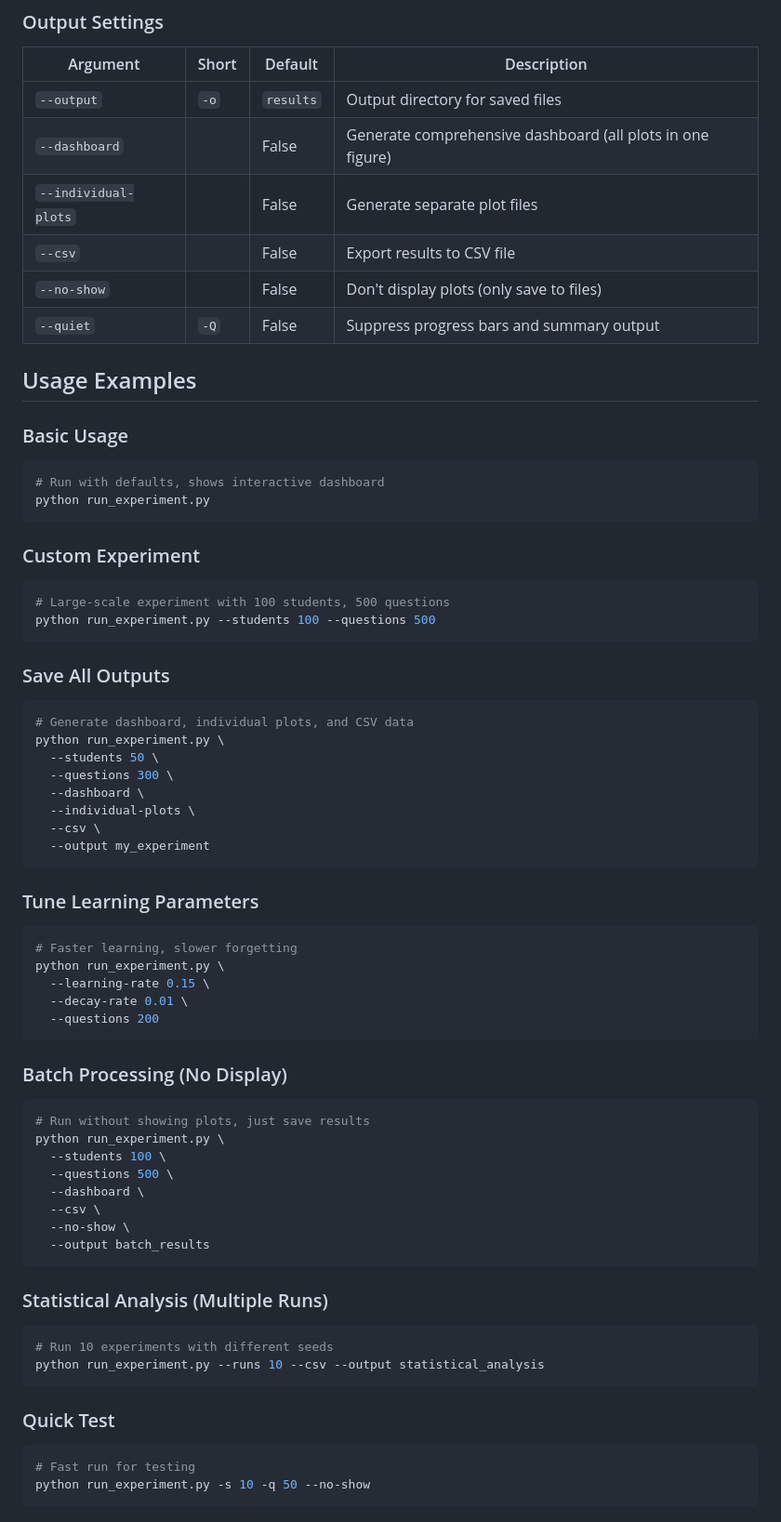
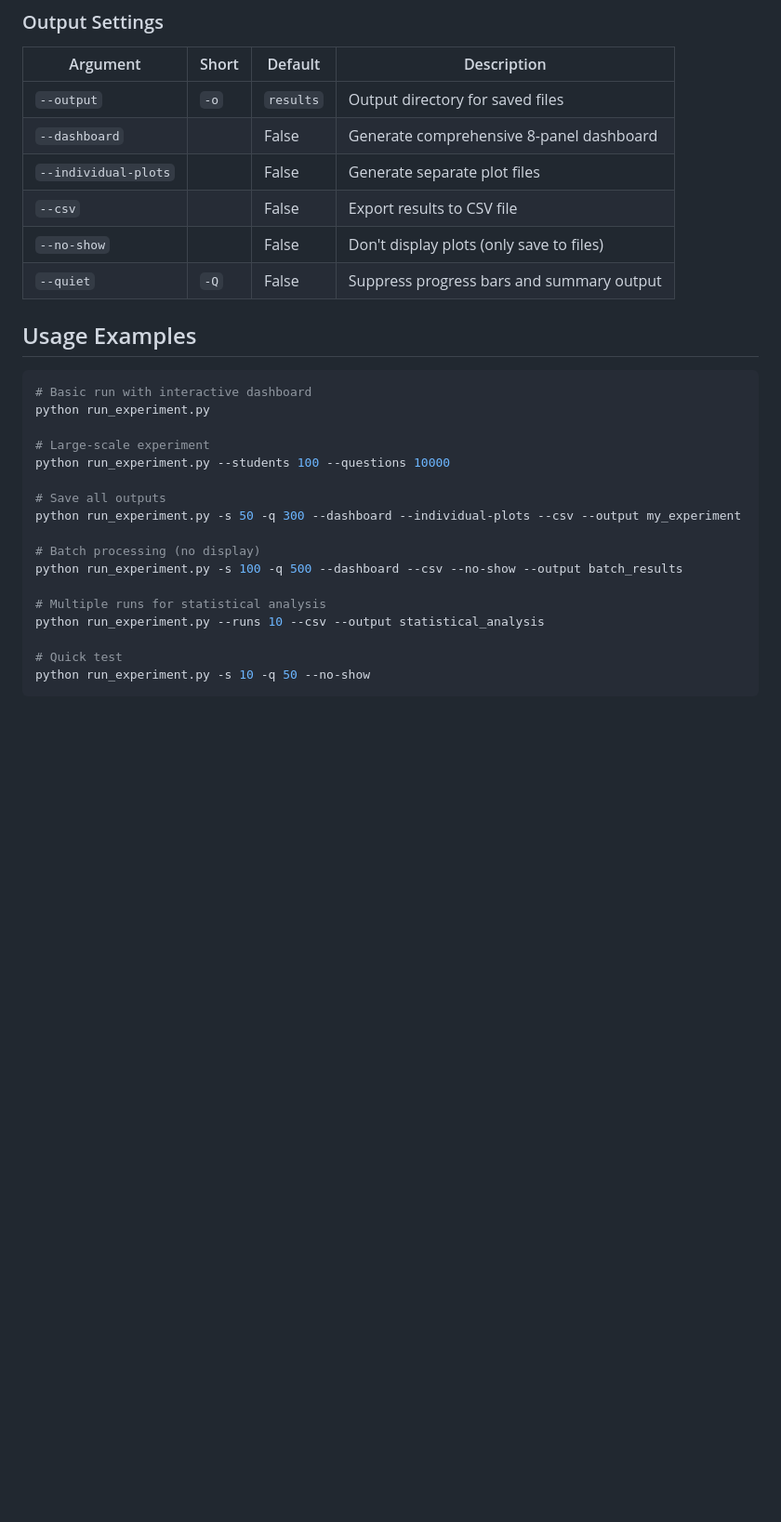
Before and after one commit to yradwan147/RLUCB, a Markdown page: README.md, the part around one of its changes. Shown at 93% size. GitHub-like rendering; blank space fills up the shorter version.

````diff
--- a/README.md
+++ b/README.md
@@ -78,7 +88,7 @@ k_new = base + (k - base) * exp(-decay_rate * time_since_exposure)
 | Argument | Short | Default | Description |
 |----------|-------|---------|-------------|
 | `--output` | `-o` | `results` | Output directory for saved files |
-| `--dashboard` | | False | Generate comprehensive dashboard (all plots in one figure) |
+| `--dashboard` | | False | Generate comprehensive 8-panel dashboard |
 | `--individual-plots` | | False | Generate separate plot files |
 | `--csv` | | False | Export results to CSV file |
 | `--no-show` | | False | Don't display plots (only save to files) |
@@ -86,66 +96,22 @@ k_new = base + (k - base) * exp(-decay_rate * time_since_exposure)
 
 ## Usage Examples
 
-### Basic Usage
+```bash
+# Basic run with interactive dashboard
+python run_experiment.py
 
-```bash
-# Run with defaults, shows interactive dashboard
-python run_experiment.py
-```
+# Large-scale experiment
+python run_experiment.py --students 100 --questions 10000
 
-### Custom Experiment
+# Save all outputs
+python run_experiment.py -s 50 -q 300 --dashboard --individual-plots --csv --output my_experiment
 
-```bash
-# Large-scale experiment with 100 students, 500 questions
-python run_experiment.py --students 100 --questions 500
-```
+# Batch processing (no display)
+python run_experiment.py -s 100 -q 500 --dashboard --csv --no-show --output batch_results
 
-### Save All Outputs
+# Multiple runs for statistical analysis
+python run_experiment.py --runs 10 --csv --output statistical_analysis
 
-```bash
-# Generate dashboard, individual plots, and CSV data
-python run_experiment.py \
-  --students 50 \
-  --questions 300 \
-  --dashboard \
-  --individual-plots \
-  --csv \
-  --output my_experiment
-```
-
-### Tune Learning Parameters
-
-```bash
-# Faster learning, slower forgetting
-python run_experiment.py \
-  --learning-rate 0.15 \
-  --decay-rate 0.01 \
-  --questions 200
-```
-
-### Batch Processing (No Display)
-
-```bash
-# Run without showing plots, just save results
-python run_experiment.py \
-  --students 100 \
-  --questions 500 \
-  --dashboard \
-  --csv \
-  --no-show \
-  --output batch_results
-```
-
-### Statistical Analysis (Multiple Runs)
-
-```bash
-# Run 10 experiments with different seeds
-python run_experiment.py --runs 10 --csv --output statistical_analysis
-```
-
-### Quick Test
-
-```bash
-# Fast run for testing
+# Quick test
 python run_experiment.py -s 10 -q 50 --no-show
 ```
````
Also changed, not shown: other parts of README.md (+85 -73 lines).
